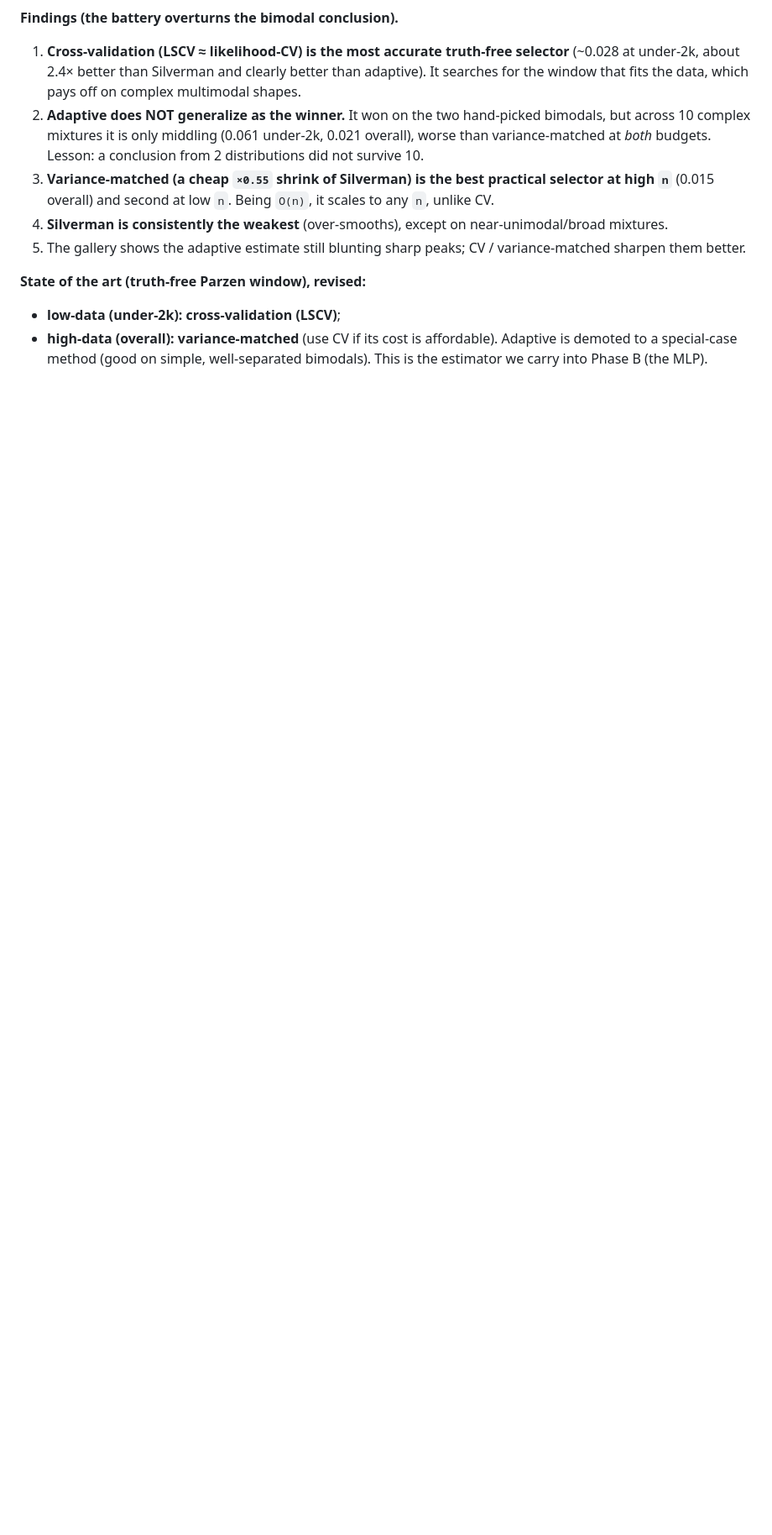
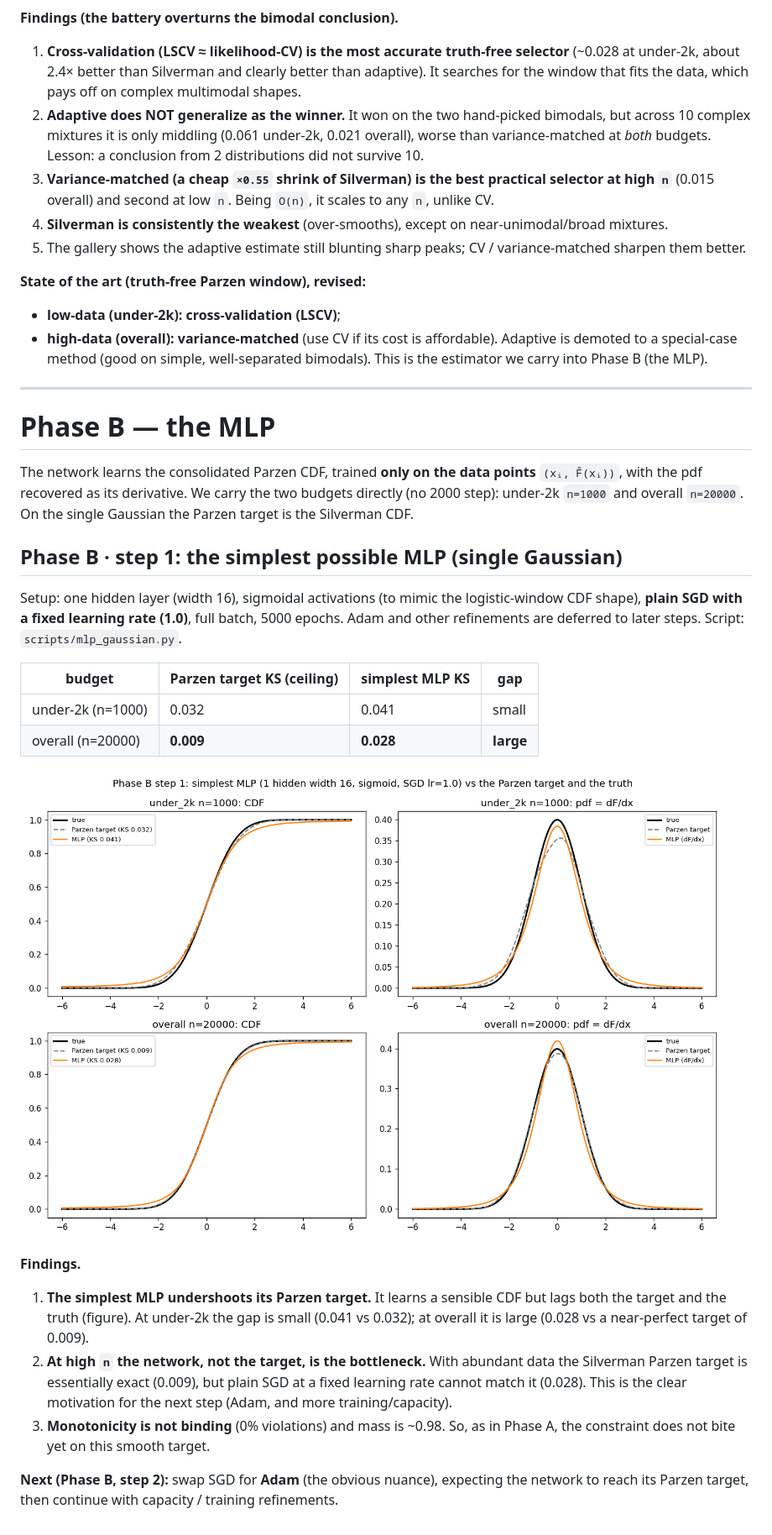
Before and after one commit to EdoardoCaproni/parzen-cdf, a Markdown page: docs/study.md, the part around the change. Shown at 84% size. Rendered like a GitHub page; pictures changed too: results/mlp_gaussian_simplest.png (added); blank space fills up the shorter version.

```diff
--- a/docs/study.md
+++ b/docs/study.md
@@ -160,3 +160,38 @@ budgets. Cross-validation is `O(n^2 * candidates)`, so it is run only at the und
 - **high-data (overall): variance-matched** (use CV if its cost is affordable).
 Adaptive is demoted to a special-case method (good on simple, well-separated bimodals). This is the
 estimator we carry into Phase B (the MLP).
+
+---
+
+# Phase B — the MLP
+
+The network learns the consolidated Parzen CDF, trained **only on the data points** `(xᵢ, F̂(xᵢ))`,
+with the pdf recovered as its derivative. We carry the two budgets directly (no 2000 step): under-2k
+`n=1000` and overall `n=20000`. On the single Gaussian the Parzen target is the Silverman CDF.
+
+## Phase B · step 1: the simplest possible MLP (single Gaussian)
+
+Setup: one hidden layer (width 16), sigmoidal activations (to mimic the logistic-window CDF shape),
+**plain SGD with a fixed learning rate (1.0)**, full batch, 5000 epochs. Adam and other refinements
+are deferred to later steps. Script: `scripts/mlp_gaussian.py`.
+
+| budget | Parzen target KS (ceiling) | simplest MLP KS | gap |
+|---|---|---|---|
+| under-2k (n=1000) | 0.032 | 0.041 | small |
+| overall (n=20000) | **0.009** | **0.028** | **large** |
+
+![Phase B step 1](../results/mlp_gaussian_simplest.png)
+
+**Findings.**
+
+1. **The simplest MLP undershoots its Parzen target.** It learns a sensible CDF but lags both the
+   target and the truth (figure). At under-2k the gap is small (0.041 vs 0.032); at overall it is
+   large (0.028 vs a near-perfect target of 0.009).
+2. **At high `n` the network, not the target, is the bottleneck.** With abundant data the Silverman
+   Parzen target is essentially exact (0.009), but plain SGD at a fixed learning rate cannot match it
+   (0.028). This is the clear motivation for the next step (Adam, and more training/capacity).
+3. **Monotonicity is not binding** (0% violations) and mass is ~0.98. So, as in Phase A, the
+   constraint does not bite yet on this smooth target.
+
+**Next (Phase B, step 2):** swap SGD for **Adam** (the obvious nuance), expecting the network to
+reach its Parzen target, then continue with capacity / training refinements.
```
Also changed, not shown: 2 other files.
